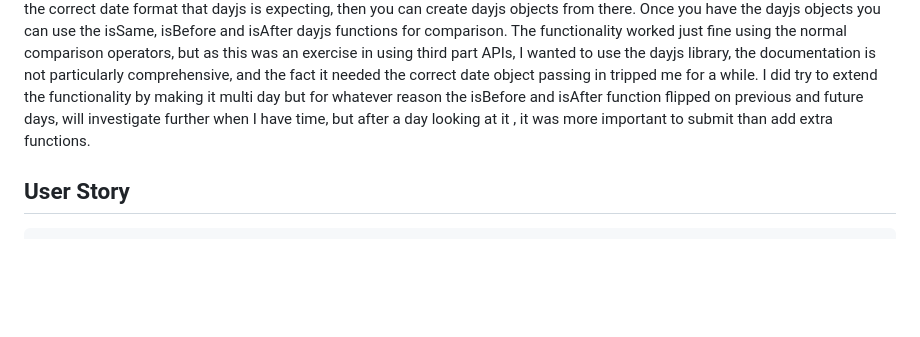
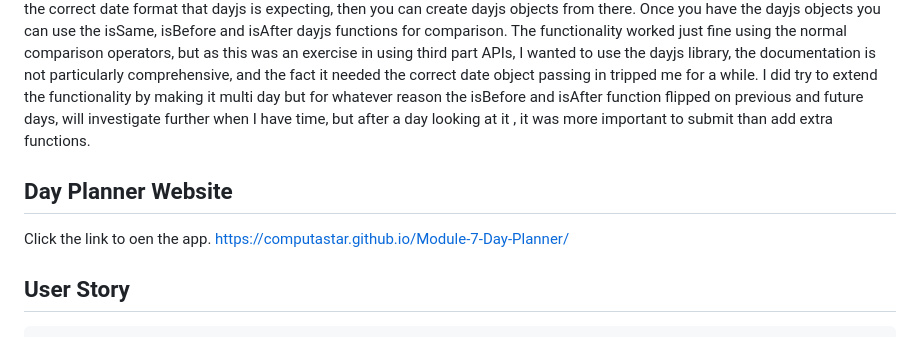
Before and after one commit to Computastar/Day-Planner, a Markdown page: README.md, the part around the change. Drawn GitHub-style; blank space fills up the shorter version.

```diff
--- a/README.md
+++ b/README.md
@@ -6,6 +6,9 @@ To create a simple calendar application that allows a user to save events for ea
 
 The criteria specified to use the [Moment.js](https://momentjs.com/) library to work with date and time. After consultation with the tutor, it was decided that any Date/Time library would be allowed. Given Moment.js is no longer supported I decided to go with [dayjs.js](https://day.js.org). I initially thought that dayjs would be simpler to use, I got the comparisons working using standard equals, greater than, less than operators, but using the dayjs objects turned out to be a bit trickier. Firstly, you need to convert the string object to a standard js Date obj, this gives you the correct date format that dayjs is expecting, then you can create dayjs objects from there. Once you have the dayjs objects you can use the isSame, isBefore and isAfter dayjs functions for comparison. The functionality worked just fine using the normal comparison operators, but as this was an exercise in using third part APIs, I wanted to use the dayjs library, the documentation is not particularly comprehensive, and the fact it needed the correct date object passing in tripped me for a while. I did try to extend the functionality by making it multi day but for whatever reason the isBefore and isAfter function flipped on previous and future days, will investigate further when I have time, but after a day looking at it , it was more important to submit than add extra functions.
 
+## Day Planner Website
+Click the link to oen the app.
+https://computastar.github.io/Module-7-Day-Planner/
 
 ## User Story
 
```
